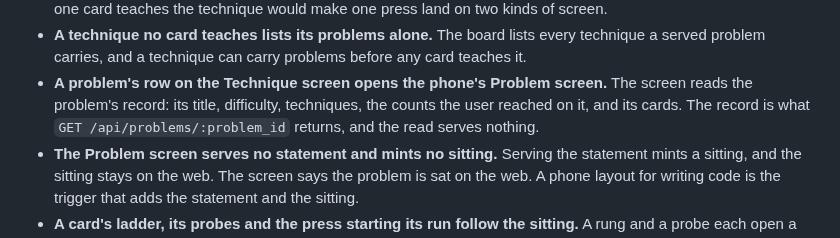
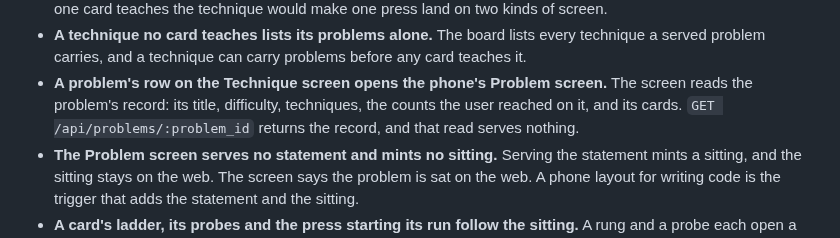
Before and after one commit to lunochkin/algo-coach, a Markdown page: docs/architecture/pages.md, the part around the change. Drawn GitHub-style.

Commit message:
docs: state the problem record's read plainly

```diff
--- a/docs/architecture/pages.md
+++ b/docs/architecture/pages.md
@@ -446,8 +446,8 @@ what it offers. The inventory is the list both clients build to.
   problems before any card teaches it.
 - **A problem's row on the Technique screen opens the phone's Problem
   screen.** The screen reads the problem's record: its title, difficulty,
-  techniques, the counts the user reached on it, and its cards. The record is
-  what `GET /api/problems/:problem_id` returns, and the read serves nothing.
+  techniques, the counts the user reached on it, and its cards. `GET
+  /api/problems/:problem_id` returns the record, and that read serves nothing.
 - **The Problem screen serves no statement and mints no sitting.** Serving the
   statement mints a sitting, and the sitting stays on the web. The screen says
   the problem is sat on the web. A phone layout for writing code is the
```
